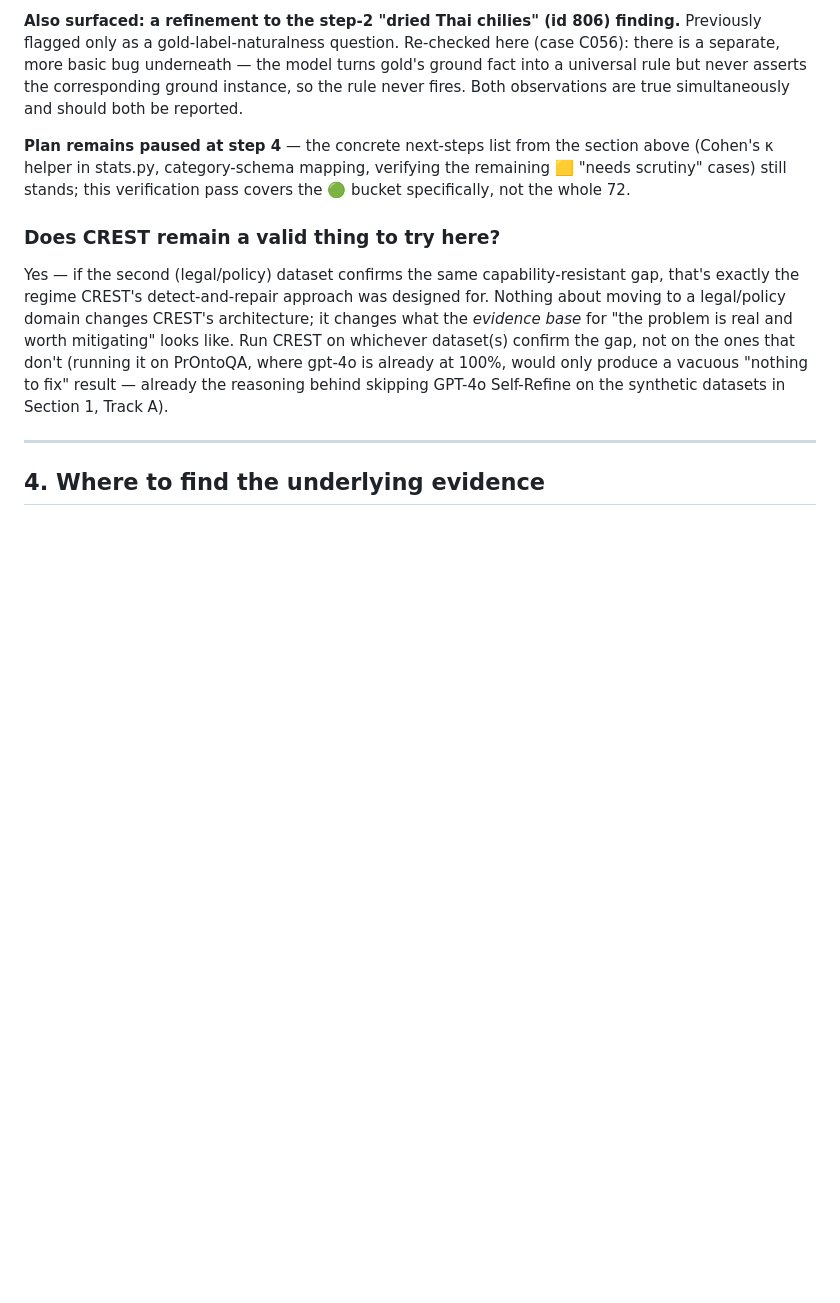
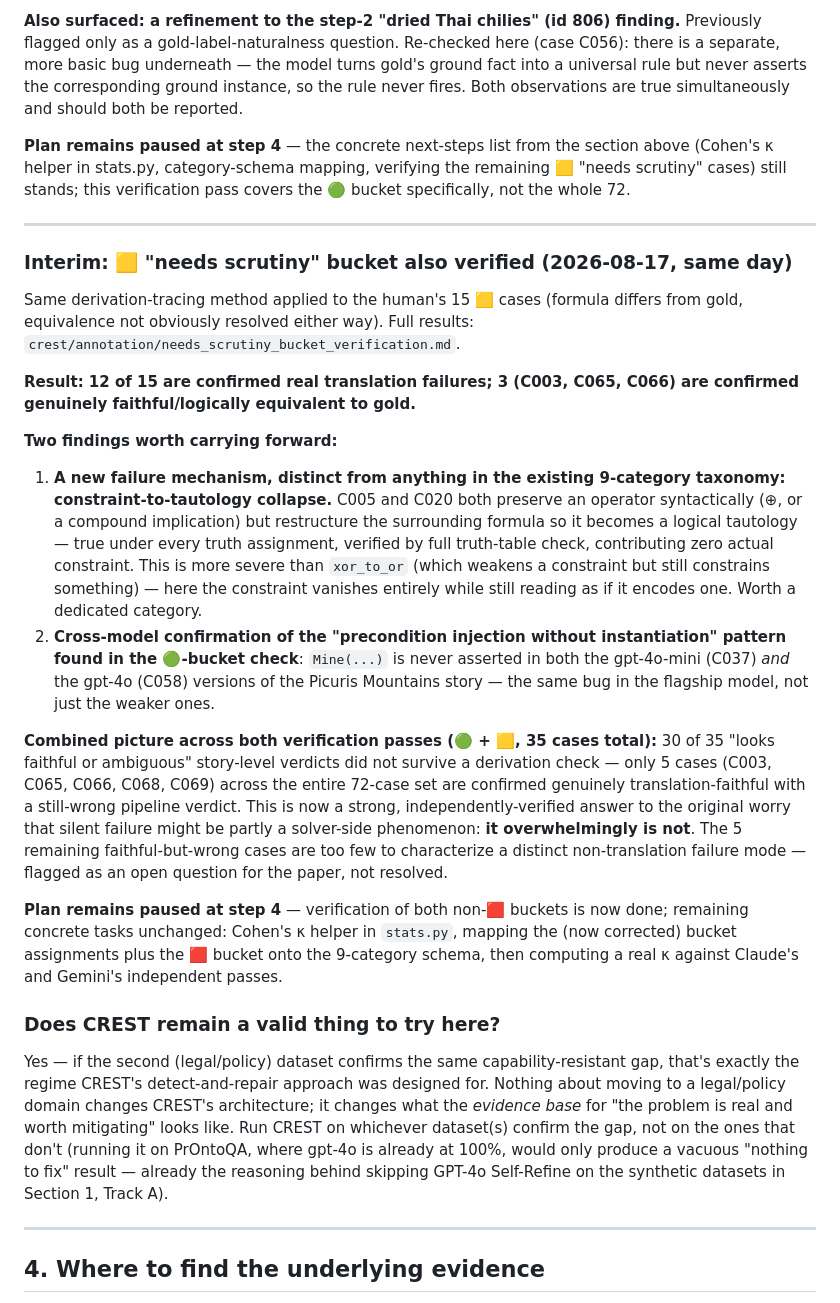
Before and after one commit to Tanjamul-Azad/NeSy, a Markdown page: docs/RESEARCH_DIRECTION.md, the part around the change. GitHub-like rendering; blank space fills up the shorter version.

```diff
--- a/docs/RESEARCH_DIRECTION.md
+++ b/docs/RESEARCH_DIRECTION.md
@@ -691,6 +691,50 @@ section above (Cohen's κ helper in stats.py, category-schema mapping,
 verifying the remaining 🟨 "needs scrutiny" cases) still stands; this
 verification pass covers the 🟢 bucket specifically, not the whole 72.
 
+---
+
+### Interim: 🟨 "needs scrutiny" bucket also verified (2026-08-17, same day)
+
+Same derivation-tracing method applied to the human's 15 🟨 cases (formula
+differs from gold, equivalence not obviously resolved either way). Full
+results: `crest/annotation/needs_scrutiny_bucket_verification.md`.
+
+**Result: 12 of 15 are confirmed real translation failures; 3 (C003, C065,
+C066) are confirmed genuinely faithful/logically equivalent to gold.**
+
+**Two findings worth carrying forward:**
+1. **A new failure mechanism, distinct from anything in the existing
+   9-category taxonomy: constraint-to-tautology collapse.** C005 and C020
+   both preserve an operator syntactically (⊕, or a compound implication)
+   but restructure the surrounding formula so it becomes a logical
+   tautology — true under every truth assignment, verified by full
+   truth-table check, contributing zero actual constraint. This is more
+   severe than `xor_to_or` (which weakens a constraint but still
+   constrains something) — here the constraint vanishes entirely while
+   still reading as if it encodes one. Worth a dedicated category.
+2. **Cross-model confirmation of the "precondition injection without
+   instantiation" pattern found in the 🟢-bucket check**: `Mine(...)` is
+   never asserted in both the gpt-4o-mini (C037) *and* the gpt-4o (C058)
+   versions of the Picuris Mountains story — the same bug in the
+   flagship model, not just the weaker ones.
+
+**Combined picture across both verification passes (🟢 + 🟨, 35 cases
+total):** 30 of 35 "looks faithful or ambiguous" story-level verdicts did
+not survive a derivation check — only 5 cases (C003, C065, C066, C068,
+C069) across the entire 72-case set are confirmed genuinely
+translation-faithful with a still-wrong pipeline verdict. This is now a
+strong, independently-verified answer to the original worry that silent
+failure might be partly a solver-side phenomenon: **it overwhelmingly
+is not**. The 5 remaining faithful-but-wrong cases are too few to
+characterize a distinct non-translation failure mode — flagged as an open
+question for the paper, not resolved.
+
+**Plan remains paused at step 4** — verification of both non-🟥 buckets is
+now done; remaining concrete tasks unchanged: Cohen's κ helper in
+`stats.py`, mapping the (now corrected) bucket assignments plus the 🟥
+bucket onto the 9-category schema, then computing a real κ against
+Claude's and Gemini's independent passes.
+
 ### Does CREST remain a valid thing to try here?
 
 Yes — if the second (legal/policy) dataset confirms the same
```
Also changed, not shown: crest/annotation/needs_scrutiny_bucket_verification.md (added, +58 -0 lines).
